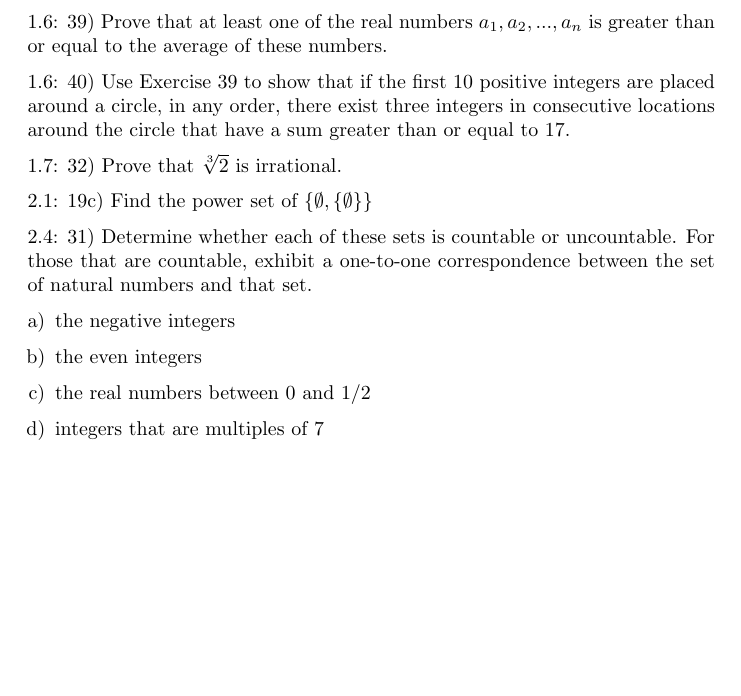
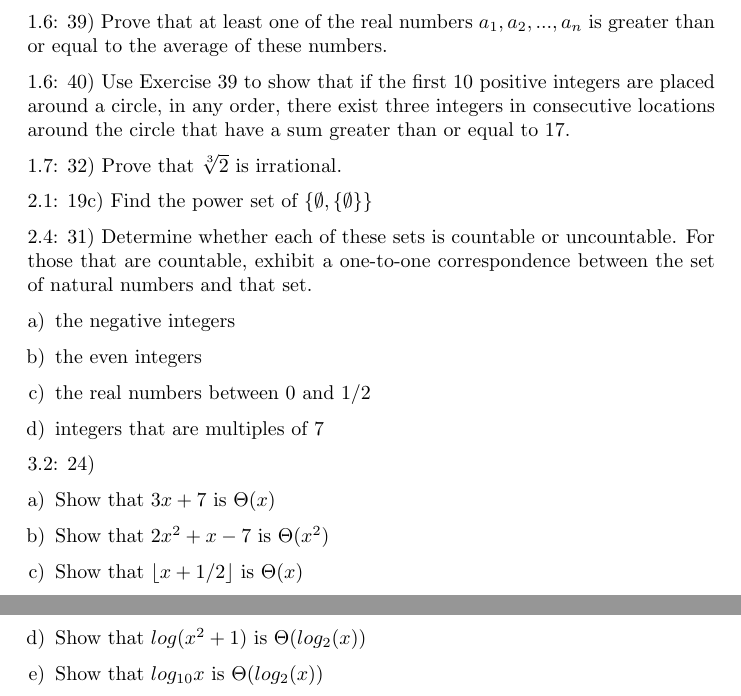
Before and after one commit to spratt/1805review, a LaTeX document (review.tex): part of the page before the commit and two parts of pages 1 and 2 of 2 after it, the two joined at a grey line, cut so that both start at the same text, the shorter picture padded with empty space. Compiled offline with pdfLaTeX.

Commit message:
Added 3.2

```diff
--- a/review.tex
+++ b/review.tex
@@ -54,6 +54,14 @@ From Rosen (6th ed.)
 \item integers that are multiples of 7
 \end{enumerate}
 
+3.2: 24)
 
+\begin{enumerate}[a)]
+\item Show that $3x + 7$ is $\Theta (x)$
+\item Show that $2x^2+x-7$ is $\Theta (x^2)$
+\item Show that $\lfloor x + 1/2 \rfloor$ is $\Theta (x)$
+\item Show that $log(x^2+1)$ is $\Theta (log_2(x))$
+\item Show that $log_{10}x$ is $\Theta (log_2(x))$
+\end{enumerate}
 
 \end{document}
```
Lines whose indentation alone changed are shown as unchanged.
